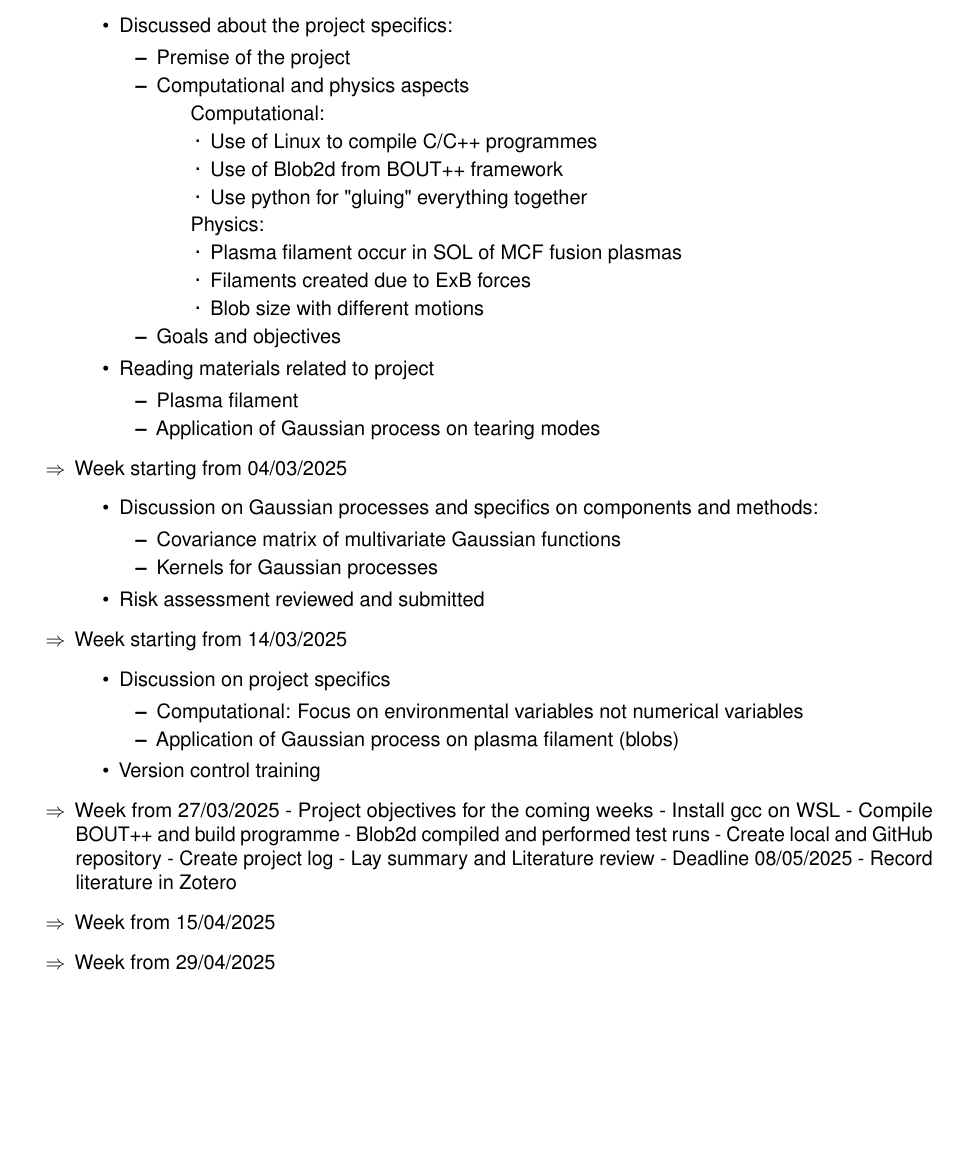
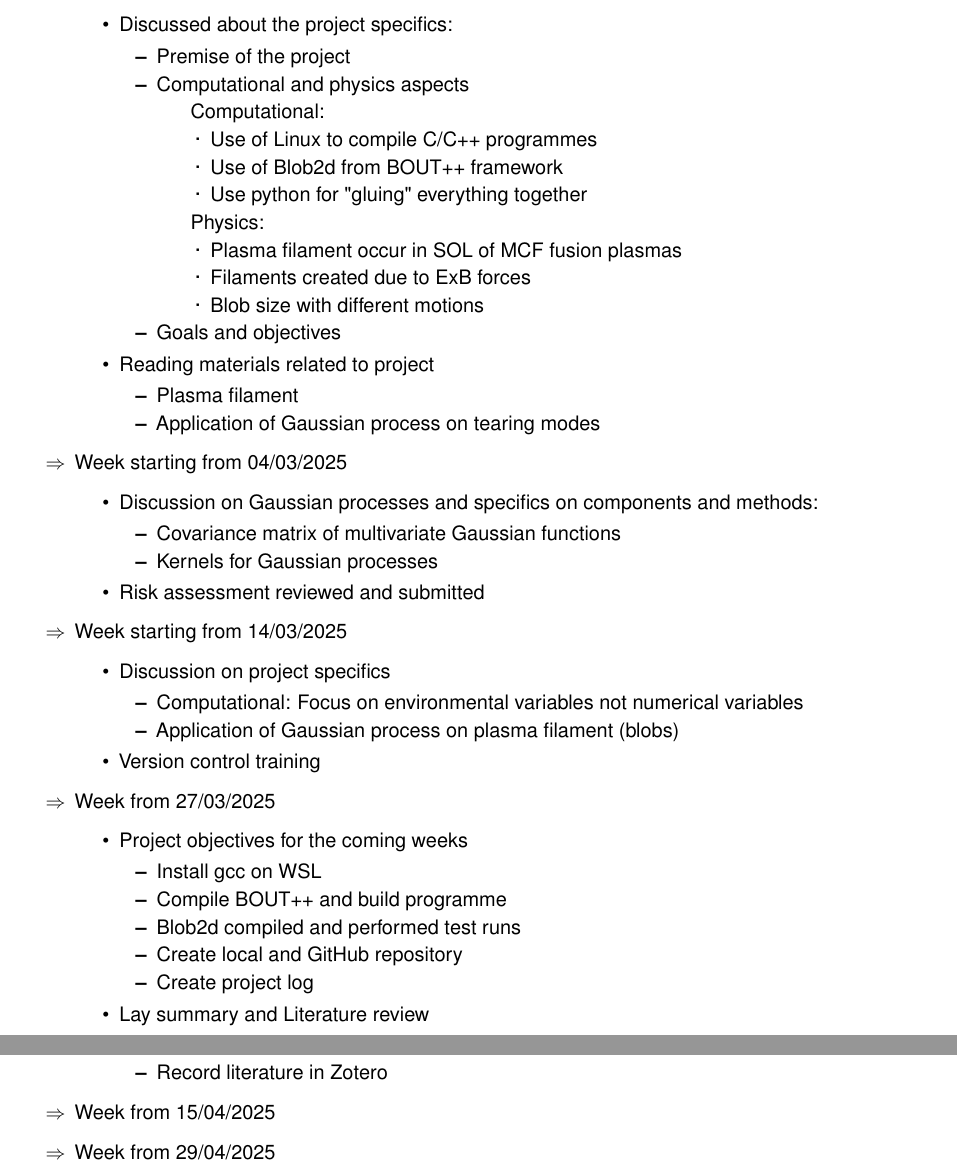
Before and after one commit to wxj512/Dissertation-Project, a LaTeX document (Project_log.tex): part of the page before the commit and two parts of pages 1 and 2 of 2 after it, the two joined at a grey line, cut so that both start at the same text, the shorter picture padded with empty space. Compiled offline with pdfLaTeX.

Commit message:
Updates from Overleaf

```diff
--- a/Project_log.tex
+++ b/Project_log.tex
@@ -84,15 +84,21 @@
     \end{itemize}
 
     \item Week from 27/03/2025
-    - Project objectives for the coming weeks
-    	- Install gcc on WSL
-    	- Compile BOUT++ and build programme
-    	  - Blob2d compiled and performed test runs
-    	- Create local and GitHub repository
-    	- Create project log
-    - Lay summary and Literature review
-    	- Deadline 08/05/2025
-    	- Record literature in Zotero
+    \begin{itemize}
+        \item Project objectives for the coming weeks
+        \begin{itemize}
+        	\item Install gcc on WSL
+        	\item Compile BOUT++ and build programme
+        	  \item Blob2d compiled and performed test runs
+        	\item Create local and GitHub repository
+        	\item Create project log
+        \end{itemize}
+        \item Lay summary and Literature review
+        \begin{itemize}
+        	\item Deadline 08/05/2025
+        	\item  Record literature in Zotero
+        \end{itemize}
+    \end{itemize}
 
     \item Week from 15/04/2025
 
```
